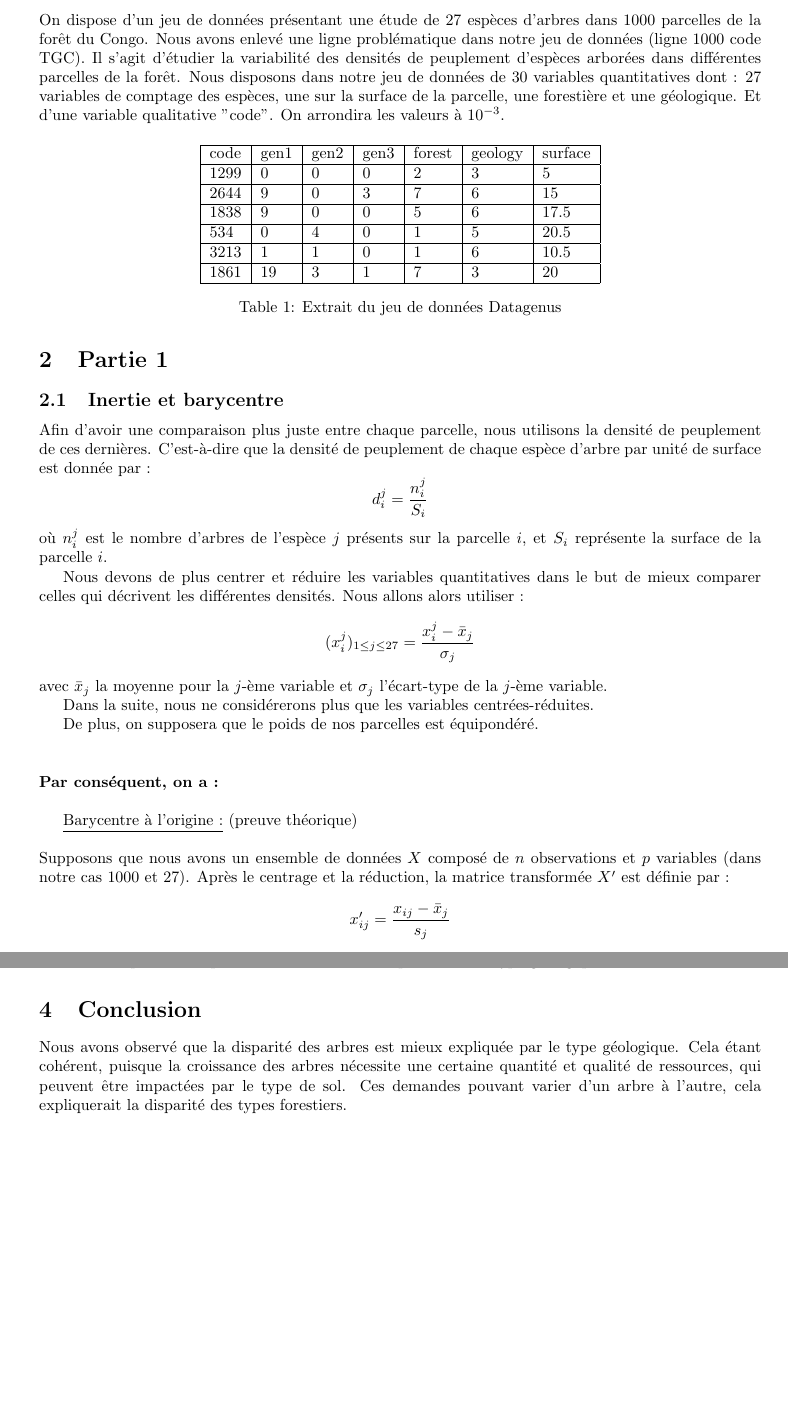
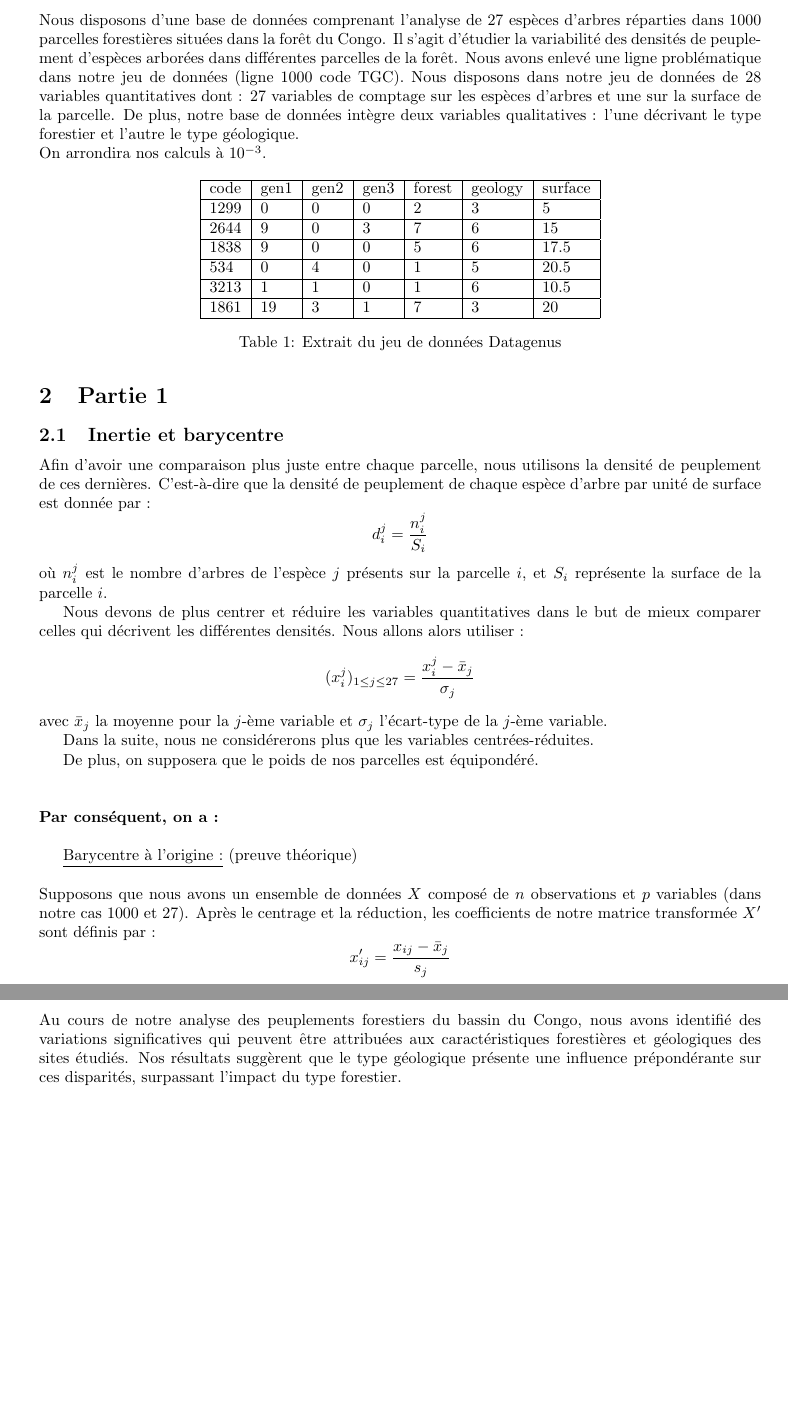
Before and after one commit to DamienMariac/DM1_ADM, a LaTeX document (tex/tp1Mariac.tex): two parts of pages 3 and 8 of 9 before the commit and two parts of pages 3 and 9 of 10 after it, joined at a grey line, cut at the place of the change, the shorter picture padded with empty space. Compiled offline with pdfLaTeX.

Commit message:
intro + conclusion

```diff
--- a/tex/tp1Mariac.tex
+++ b/tex/tp1Mariac.tex
@@ -57,10 +57,11 @@
 \newpage
 
 \section{Introduction}
-On dispose d'un jeu de données présentant une étude de 27 espèces d'arbres dans 1000 parcelles de la forêt du Congo.
- Nous avons enlevé une ligne problématique dans notre jeu de données (ligne 1000 code TGC). Il s'agit d'étudier la variabilité des densités de peuplement d'espèces arborées dans différentes parcelles de la forêt.
- Nous disposons dans notre jeu de données de 30 variables quantitatives dont : 27 variables de comptage des espèces, une sur la surface de la parcelle, une forestière et une géologique. Et d'une variable qualitative "code".
-  On arrondira les valeurs à $10^{-3}$.
+Nous disposons d'une base de données comprenant l'analyse de 27 espèces d'arbres réparties dans 1000 parcelles forestières situées dans la forêt du Congo.
+Il s'agit d'étudier la variabilité des densités de peuplement d'espèces arborées dans différentes parcelles de la forêt.  Nous avons enlevé une ligne problématique dans notre jeu de données (ligne 1000 code TGC).
+Nous disposons dans notre jeu de données de 28 variables quantitatives dont : 27 variables de comptage sur les espèces d'arbres et une sur la surface de la parcelle. De plus, notre base de données intègre deux variables qualitatives : l'une décrivant le type forestier et l'autre le type géologique.
+\\
+On arrondira nos calculs à $10^{-3}$.
 
 
 \begin{table}[H]
@@ -106,7 +107,7 @@ De plus, on supposera que le poids de nos parcelles est équipondéré.
 \indent\underline{Barycentre à l'origine :} (preuve théorique)
 \\
 \\
-Supposons que nous avons un ensemble de données \(X\) composé de \(n\) observations et \(p\) variables (dans notre cas 1000 et 27). Après le centrage et la réduction, la matrice transformée \(X'\) est définie par :
+Supposons que nous avons un ensemble de données \(X\) composé de \(n\) observations et \(p\) variables (dans notre cas 1000 et 27). Après le centrage et la réduction, les coefficients de notre matrice transformée \(X'\) sont définis par :
 \[
 x'_{ij} = \frac{x_{ij} - \bar{x}_j}{s_j}
 \]
@@ -392,5 +393,5 @@ De plus, le calcul de $tr(R\Pi_Z)$ nous donne.
 \begin{center}
     $tr(R\Pi_Z)=0,0759$
 \end{center}
-Ce dernier représente la part de variabilité d'une espèce dans un type géologique.
+Ce dernier représente de variabilité d'une espèce dans un type géologique.
 
@@ -397,10 +399,10 @@ Ce dernier représente la part de variabilité d'une espèce dans un type géolo
 \section{Conclusion}
 
-Nous avons observé que la disparité des arbres est mieux expliquée par le type géologique. Cela étant cohérent, puisque la croissance des arbres nécessite une certaine quantité et qualité de ressources, qui peuvent être impactées par le type de sol. Ces demandes pouvant varier d’un arbre à l’autre, cela expliquerait la disparité des types forestiers.
-
-
-
-
+Au cours de notre analyse des peuplements forestiers du bassin du Congo,
+nous avons identifié des variations significatives qui peuvent être attribuées
+aux caractéristiques forestières et géologiques des sites étudiés.
+Nos résultats suggèrent que le type géologique présente une influence prépondérante sur ces disparités,
+surpassant l'impact du type forestier.
 
 
 
```
Also changed, not shown: tex/tp1Mariac.pdf, tex/tp1Mariac.tex (3 more changed lines), 6 other files.
